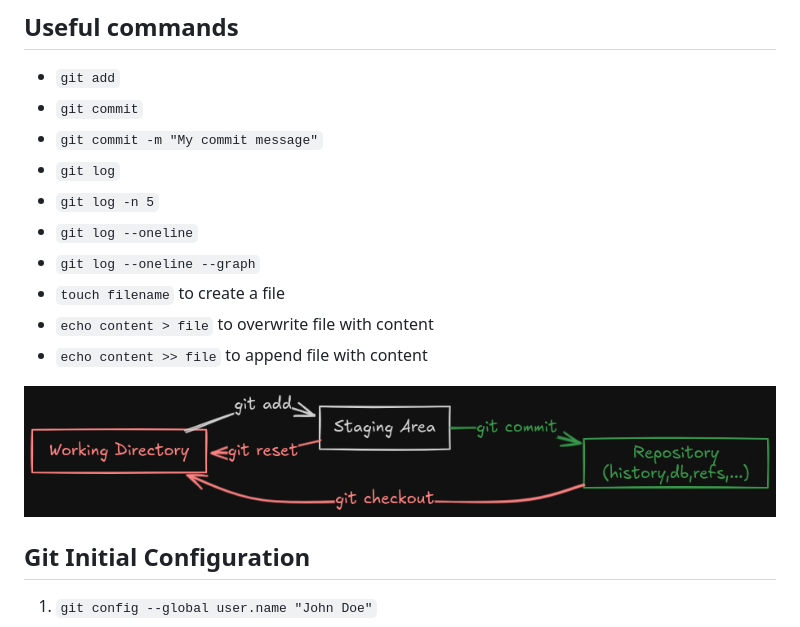
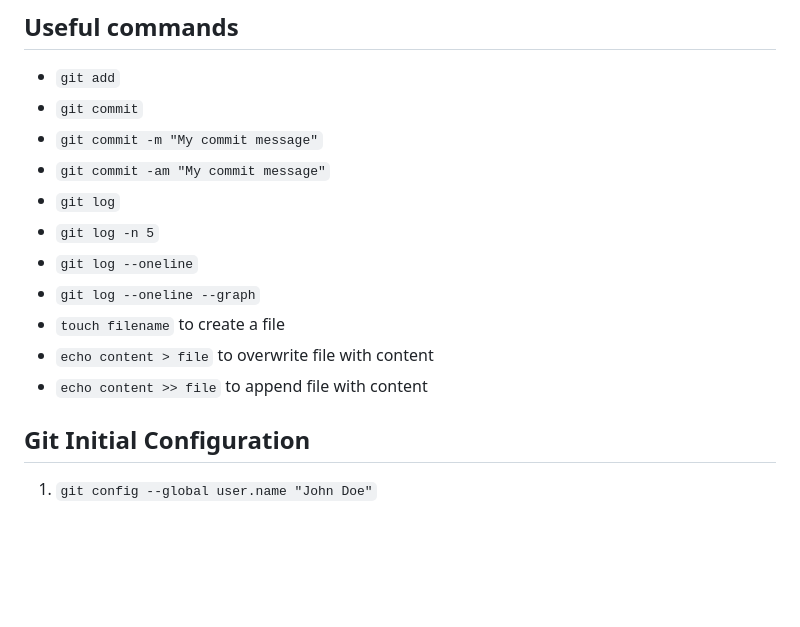
Before and after one commit to steve3535/gitlab-university, a Markdown page: day-1/1-basic-commits.md, the part around the change printed below. Drawn GitHub-style; blank space fills up the shorter version.

Commit message:
basic staging

```diff
--- a/day-1/1-basics.md
+++ b/day-1/1-basic-commits.md
@@ -40,6 +40,7 @@ This guide will introduce you to the `git add` and `git commit` commands.
 - `git add`
 - `git commit`
 - `git commit -m "My commit message"`
+- `git commit -am "My commit message"`
 - `git log`
 - `git log -n 5`
 - `git log --oneline`
@@ -47,8 +48,6 @@ This guide will introduce you to the `git add` and `git commit` commands.
 - `touch filename` to create a file
 - `echo content > file` to overwrite file with content
 - `echo content >> file` to append file with content
-
-![git areas](./images/git_basics-areas.excalidraw.png)
 
 ## Git Initial Configuration
 1. `git config --global user.name "John Doe"`
```
Also changed, not shown: other parts of day-1/1-basic-commits.md (+2 -0 lines), day-1/0-prereqs-and-setup.md (+1 -1 lines), day-1/2-basic-staging.md (added, +65 -0 lines), day-1/images/git_basics-areas.png (added), 2 other files.
